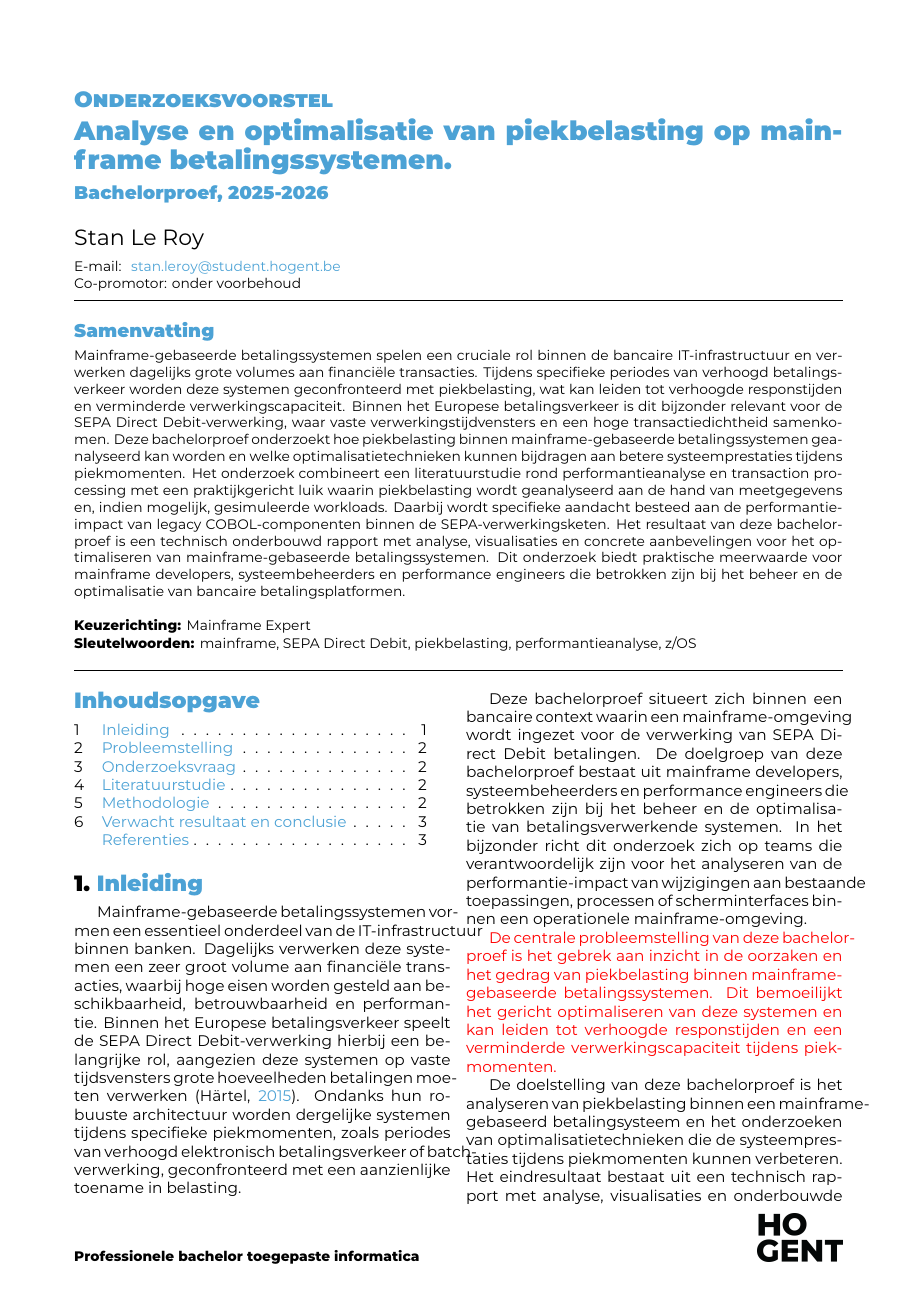
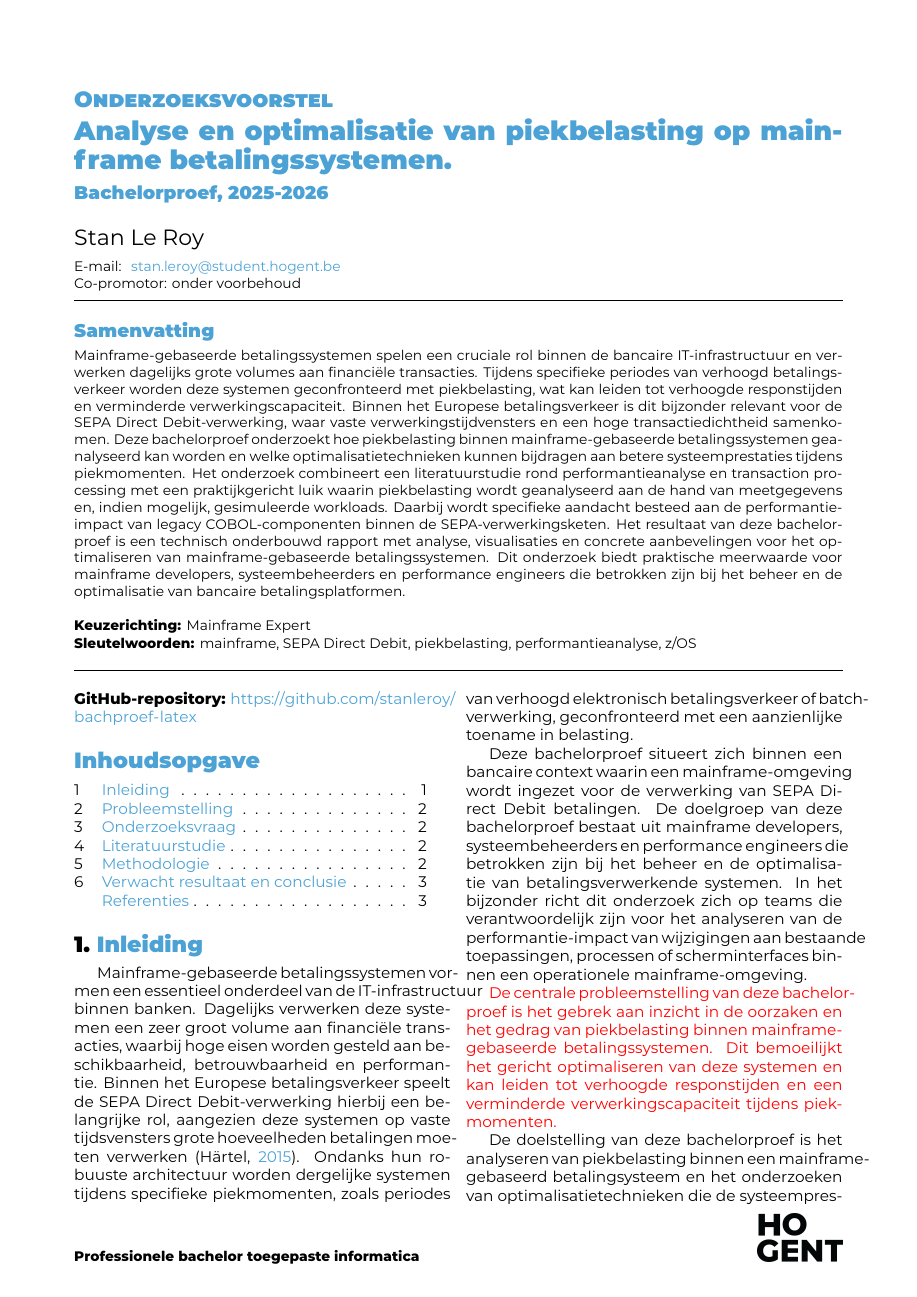
Before and after one commit to stanleroy/bachproef-latex, a LaTeX document (latex-hogent-bachproef-main/voorstel/LeRoyStan-bpvoorstel.tex): page 1 of 3. Compiled offline with XeLaTeX.

Commit message:
Onderzoeksvoorstel: toevoegen repo link

```diff
--- a/latex-hogent-bachproef-main/voorstel/LeRoyStan-bpvoorstel.tex
+++ b/latex-hogent-bachproef-main/voorstel/LeRoyStan-bpvoorstel.tex
@@ -81,6 +81,9 @@ engineers die betrokken zijn bij het beheer en de optimalisatie van
 bancaire betalingsplatformen.
 \end{abstract}
 
+\noindent\textbf{GitHub-repository:}
+\url{https://github.com/stanleroy/bachproef-latex}
+
 \tableofcontents
 
 % De hoofdtekst van het voorstel zit in een apart bestand, zodat het makkelijk
```
